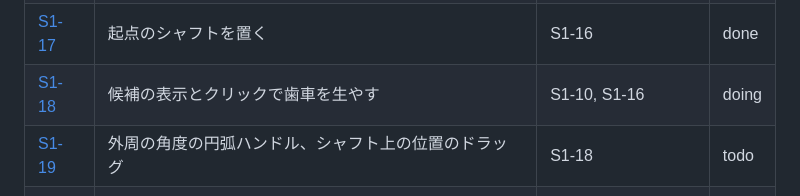
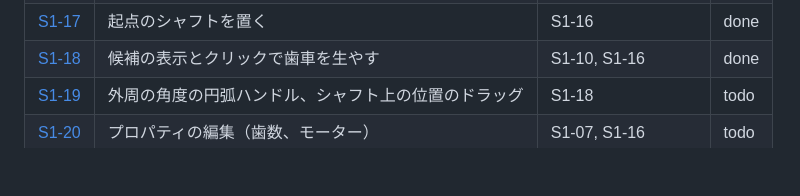
Before and after one commit to tforce7171/gear-simulator, a Markdown page: docs/tasks/README.md, the part around the change. GitHub-like rendering; blank space fills up the shorter version.

Commit message:
docs(S1-18): 完了にする
Co-Authored-By: Claude Opus 5.5 <noreply@anthropic.com>

```diff
--- a/docs/tasks/README.md
+++ b/docs/tasks/README.md
@@ -39,7 +39,7 @@
 | [S1-15](stage1/15-ui-shell.md) | 画面の骨組み | S1-04, S1-12 | done |
 | [S1-16](stage1/16-selection.md) | 選択、ピッキング、Esc、Delete | S1-11, S1-13, S1-15 | done |
 | [S1-17](stage1/17-root-shaft-placement.md) | 起点のシャフトを置く | S1-16 | done |
-| [S1-18](stage1/18-grow-gears.md) | 候補の表示とクリックで歯車を生やす | S1-10, S1-16 | doing |
+| [S1-18](stage1/18-grow-gears.md) | 候補の表示とクリックで歯車を生やす | S1-10, S1-16 | done |
 | [S1-19](stage1/19-handles.md) | 外周の角度の円弧ハンドル、シャフト上の位置のドラッグ | S1-18 | todo |
 | [S1-20](stage1/20-property-editing.md) | プロパティの編集（歯数、モーター） | S1-07, S1-16 | todo |
 | [S1-21](stage1/21-hand-rotation.md) | 手で回す | S1-07, S1-16 | todo |
```
Also changed, not shown: 1 other file.
